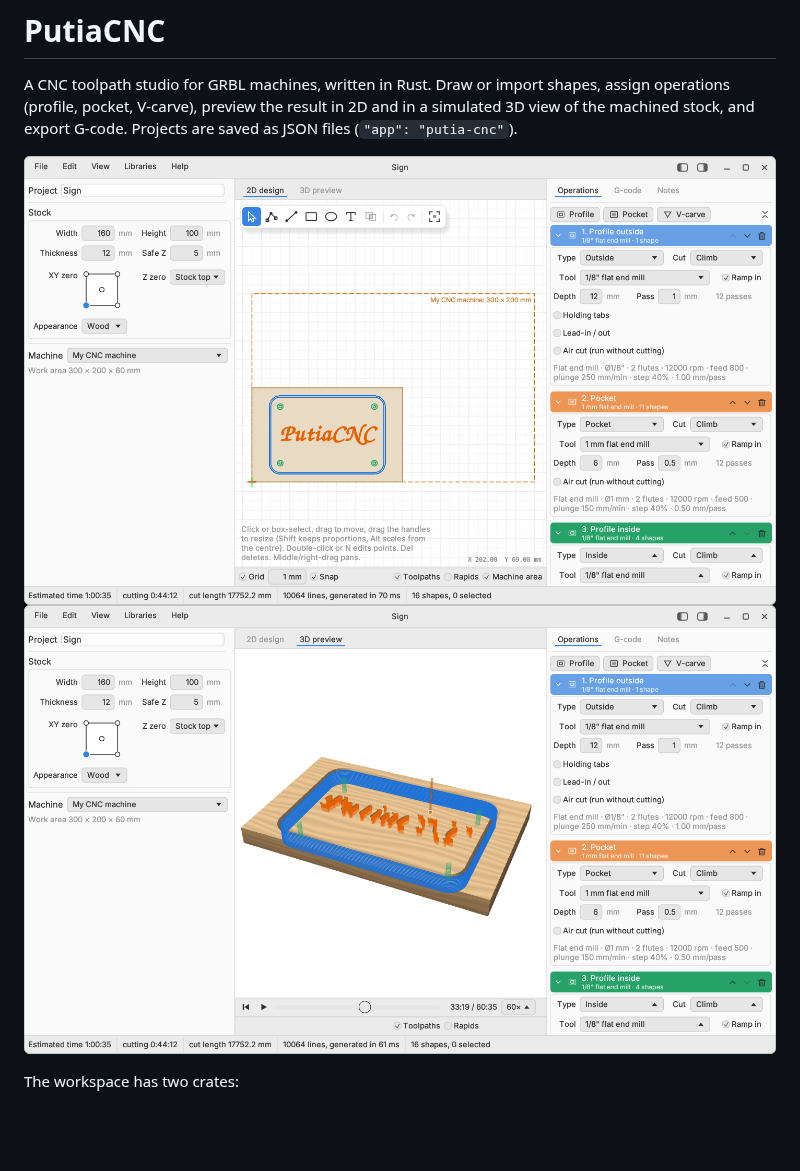
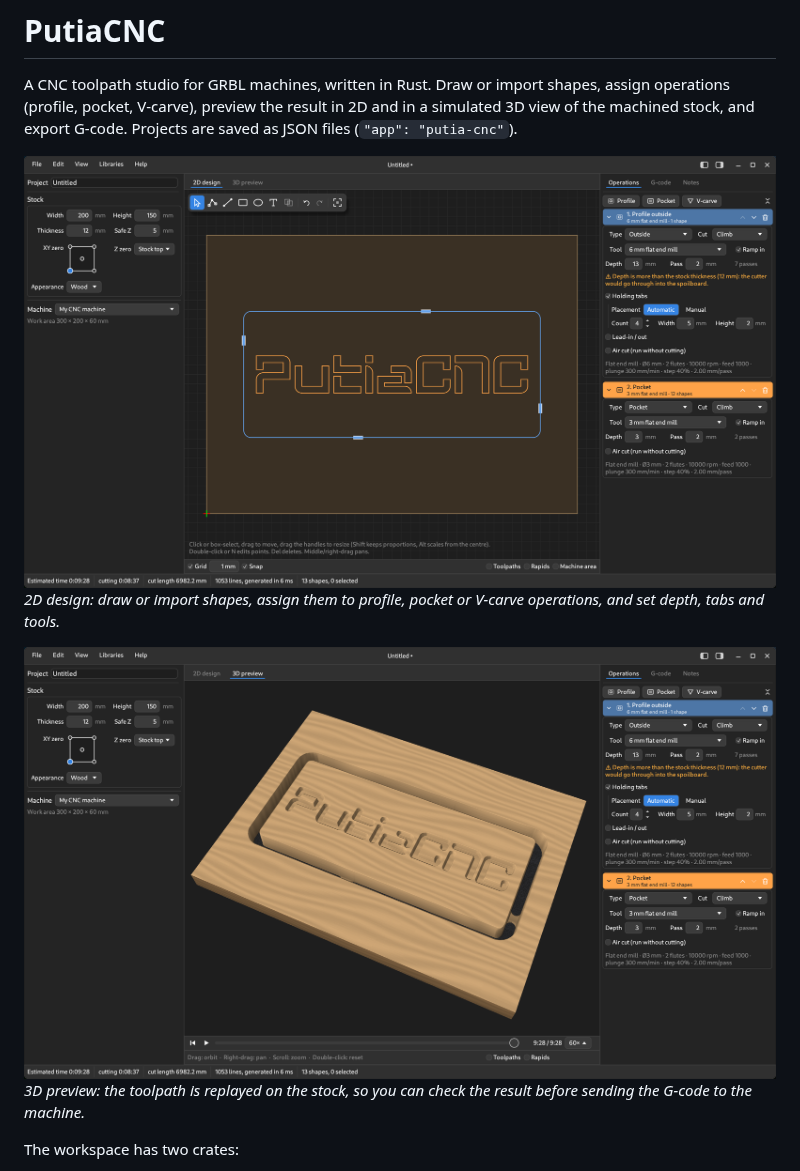
Before and after one commit to tonyrh/putiacnc, a Markdown page: README.md, the part around the change. GitHub-like rendering; pictures changed too: docs/screenshot-2d.png, docs/screenshot-3d.png; blank space fills up the shorter version.

Commit message:
README: new screenshots with captions
Co-Authored-By: Claude Sonnet 5.5 <noreply@anthropic.com>
Claude-Session: https://claude.ai/code/session_01J6kk3u45i17Q6y9jCcitHw

```diff
--- a/README.md
+++ b/README.md
@@ -4,8 +4,11 @@ A CNC toolpath studio for GRBL machines, written in Rust. Draw or import shapes,
 (profile, pocket, V-carve), preview the result in 2D and in a simulated 3D view of the machined
 stock, and export G-code. Projects are saved as JSON files (`"app": "putia-cnc"`).
 
-![PutiaCNC: 2D design with three operations](docs/screenshot-2d.png)
-![PutiaCNC: 3D preview of the cut in progress](docs/screenshot-3d.png)
+![2D design: shapes assigned to a profile and a pocket operation](docs/screenshot-2d.png)
+*2D design: draw or import shapes, assign them to profile, pocket or V-carve operations, and set depth, tabs and tools.*
+
+![3D preview: the simulated cut in wood](docs/screenshot-3d.png)
+*3D preview: the toolpath is replayed on the stock, so you can check the result before sending the G-code to the machine.*
 
 The workspace has two crates:
 
```
